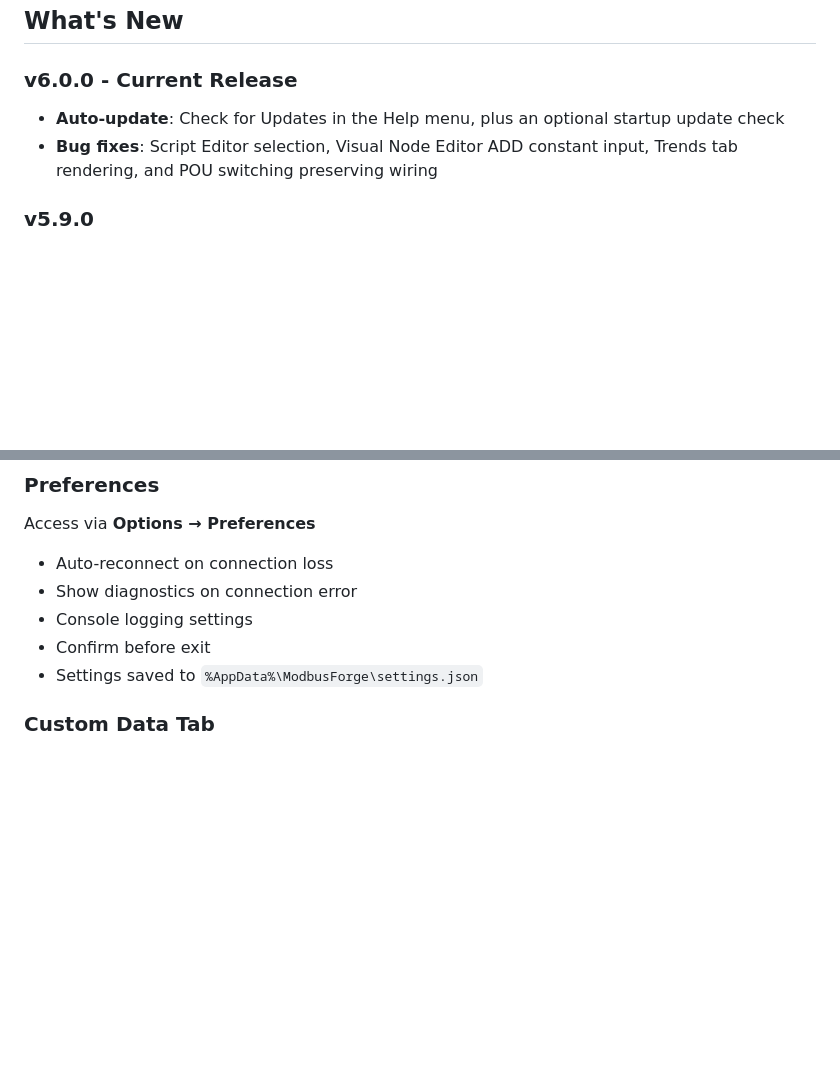
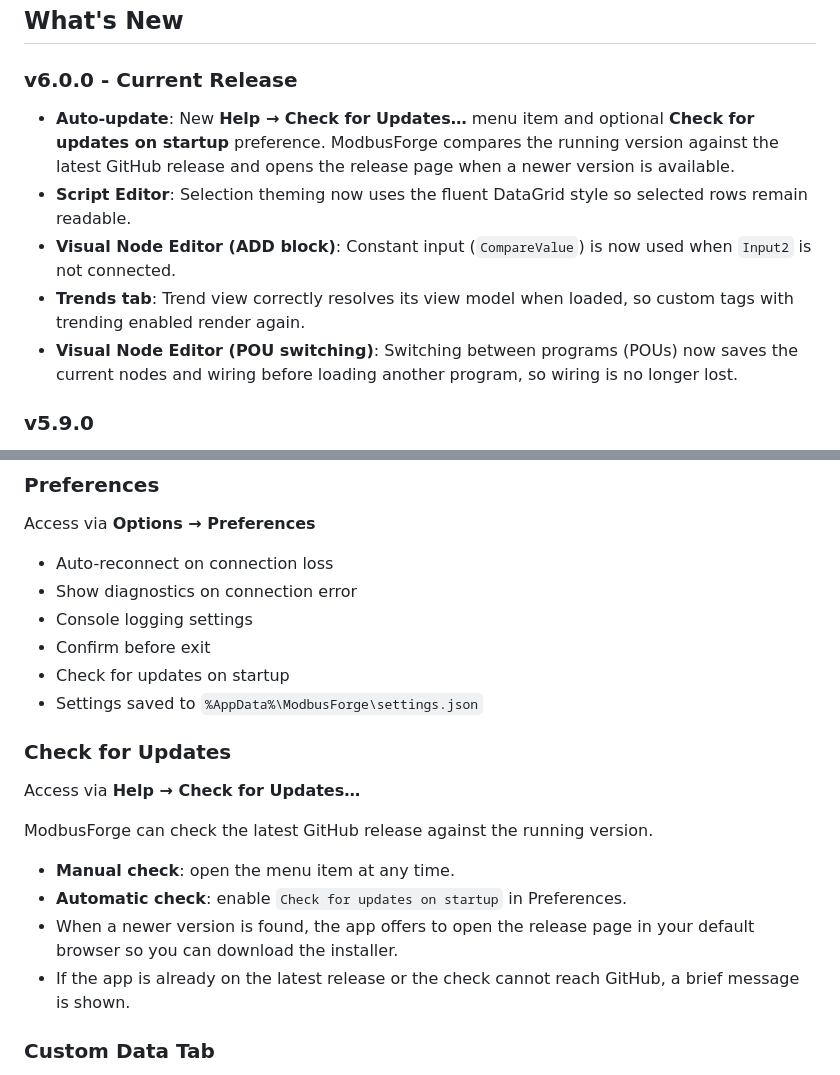
Before and after one commit to nokkies/ModbusForge, a Markdown page: README.md, 2 parts joined by grey strips. GitHub-like rendering; blank space fills up the shorter version.

Commit message:
v6.0.0: Expand README with auto-update and v6.0.0 release details.
Generated with [Devin](https://devin.ai)

Co-Authored-By: Devin <158243242+devin-ai-integration[bot]@users.noreply.github.com>

```diff
--- a/README.md
+++ b/README.md
@@ -80,8 +80,11 @@ Choose between **Client** or **Server** mode in `appsettings.json`:
 
 ### v6.0.0 - Current Release
 
-- **Auto-update**: Check for Updates in the Help menu, plus an optional startup update check
-- **Bug fixes**: Script Editor selection, Visual Node Editor ADD constant input, Trends tab rendering, and POU switching preserving wiring
+- **Auto-update**: New **Help → Check for Updates…** menu item and optional **Check for updates on startup** preference. ModbusForge compares the running version against the latest GitHub release and opens the release page when a newer version is available.
+- **Script Editor**: Selection theming now uses the fluent DataGrid style so selected rows remain readable.
+- **Visual Node Editor (ADD block)**: Constant input (`CompareValue`) is now used when `Input2` is not connected.
+- **Trends tab**: Trend view correctly resolves its view model when loaded, so custom tags with trending enabled render again.
+- **Visual Node Editor (POU switching)**: Switching between programs (POUs) now saves the current nodes and wiring before loading another program, so wiring is no longer lost.
 
 ### v5.9.0
 
@@ -286,7 +289,18 @@ Access via **Options → Preferences**
 - Show diagnostics on connection error
 - Console logging settings
 - Confirm before exit
+- Check for updates on startup
 - Settings saved to `%AppData%\ModbusForge\settings.json`
+
+### Check for Updates
+
+Access via **Help → Check for Updates…**
+
+ModbusForge can check the latest GitHub release against the running version.
+- **Manual check**: open the menu item at any time.
+- **Automatic check**: enable `Check for updates on startup` in Preferences.
+- When a newer version is found, the app offers to open the release page in your default browser so you can download the installer.
+- If the app is already on the latest release or the check cannot reach GitHub, a brief message is shown.
 
 ### Custom Data Tab
 
```
